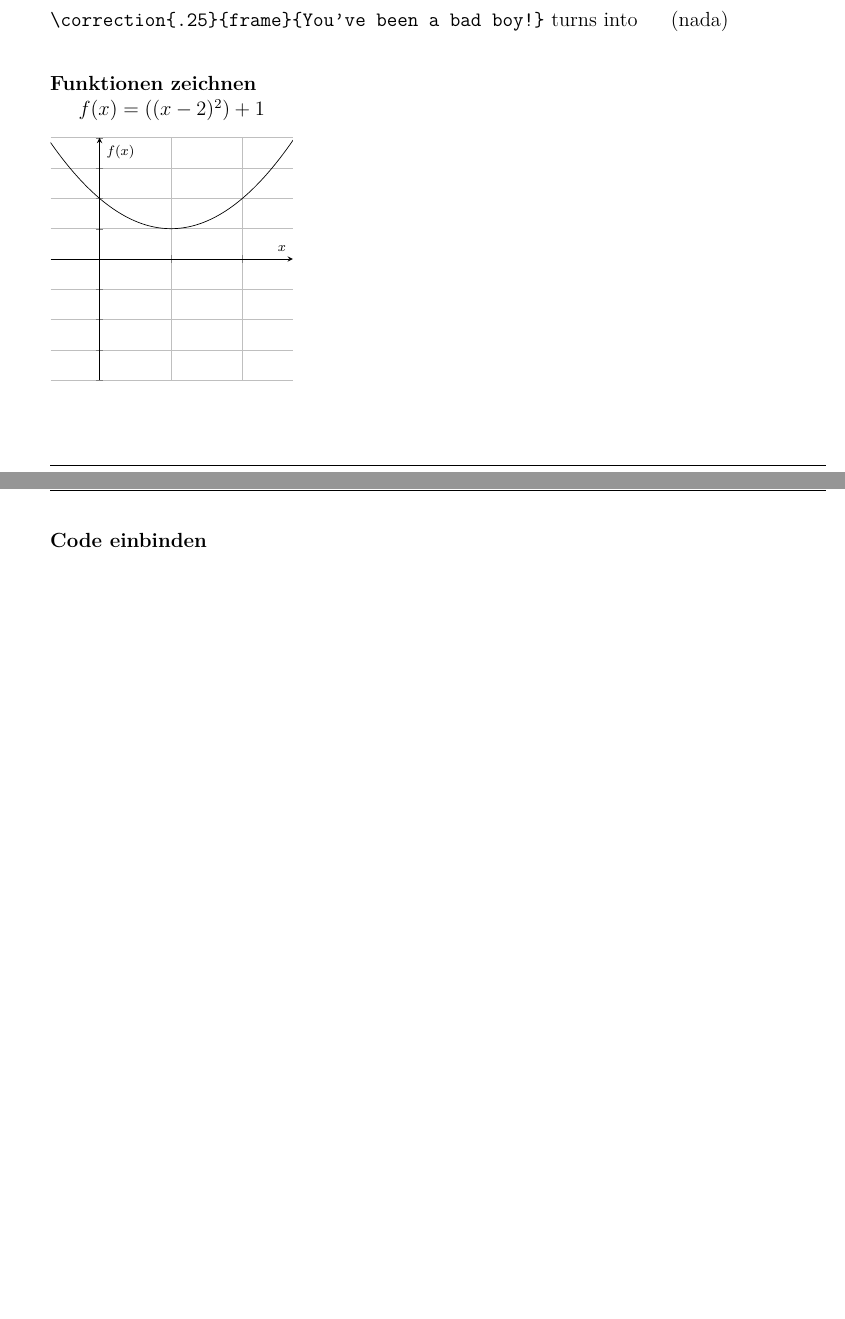
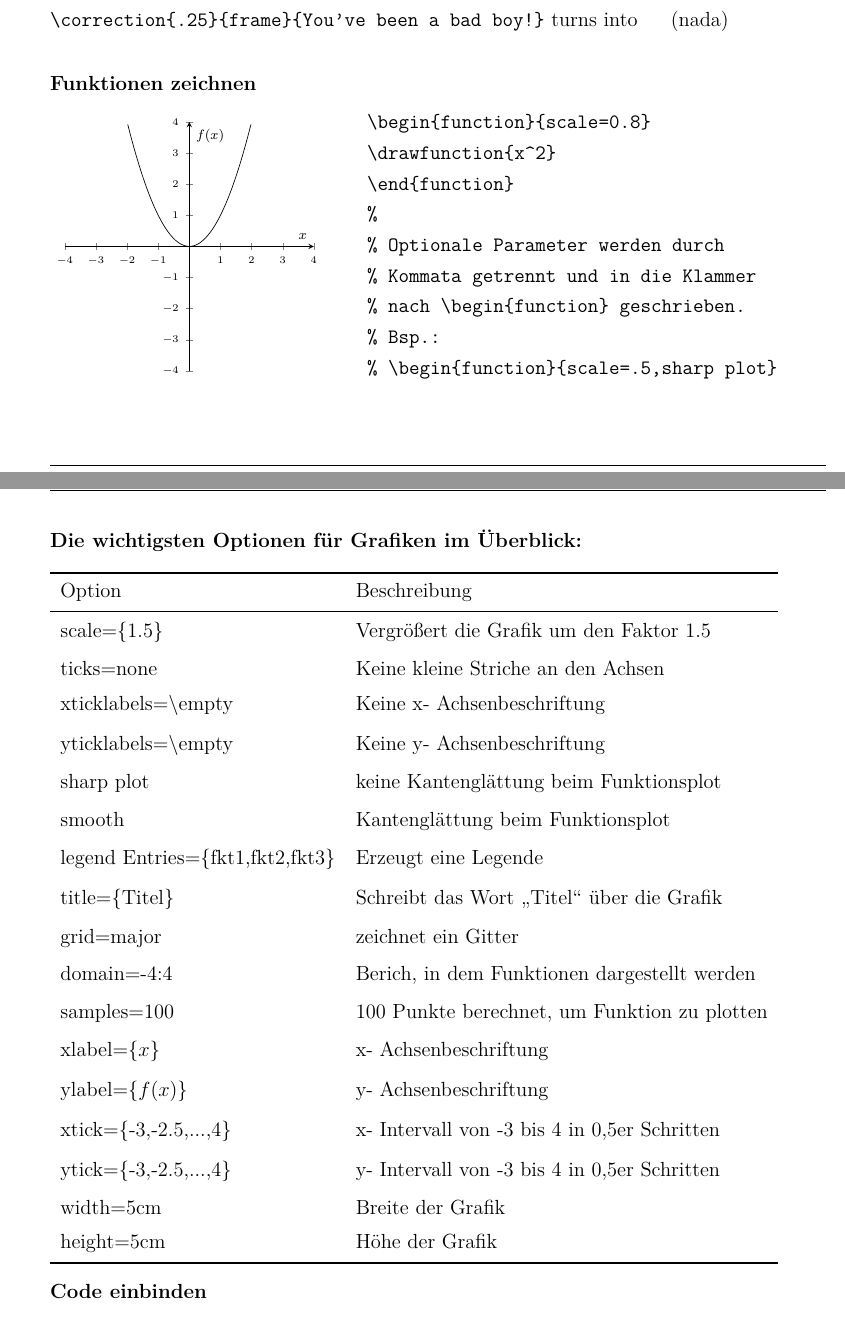
Before and after one commit to k0nze/uni_tue_template, a LaTeX problem sheet (example.tex, which reads uni_tue_template.cls): two parts of pages 2 and 3 of 5 before the commit and two parts of pages 2 and 3 of 6 after it, joined at a grey line, cut so that both start at the same text, the shorter picture padded with empty space. Compiled offline with pdfLaTeX.

Commit message:
added: function environment 2 version 1

```diff
--- a/example.tex
+++ b/example.tex
@@ -71,12 +71,50 @@ d & e & f
 \verb+\correction{.25}{frame}{You've been a bad boy!}+ turns into \correction{.27}{frame}{You've been a bad boy!} (nada)\vspace{3mm}
 
 
-\textbf{Funktionen zeichnen}\\
-\begin{function}{title={$f(x)=((x-2)^2)+1$}}
-\drawfunction{((x-1)^2)+1}
+\textbf{Funktionen zeichnen}
+
+\begin{minipage}[c]{.4\textwidth}
+\begin{function}{scale=0.8}
+\drawfunction{x^2}
 \end{function}
+\end{minipage}
+\begin{minipage}[c]{.55\textwidth}
+\begin{verbatim}
+\begin{function}{scale=0.8}
+\drawfunction{x^2}
+\end{function}
+%
+% Optionale Parameter werden durch
+% Kommata getrennt und in die Klammer
+% nach \begin{function} geschrieben.
+% Bsp.:
+% \begin{function}{scale=.5,sharp plot}
+\end{verbatim}
+\end{minipage}
+\newpage
 
-\newpage
+\textbf{Die wichtigsten Optionen für Grafiken im Überblick:}
+
+\begin{table}{ll}
+\tableHead{Option&Beschreibung}
+scale=\{1.5\}&Vergrößert die Grafik um den Faktor 1.5\\
+ticks=none&Keine kleine Striche an den Achsen\\
+xticklabels=$\backslash$empty&Keine x- Achsenbeschriftung\\
+yticklabels=$\backslash$empty&Keine y- Achsenbeschriftung\\
+sharp plot&keine Kantenglättung beim Funktionsplot\\
+smooth&Kantenglättung beim Funktionsplot\\
+legend Entries=\{fkt1,fkt2,fkt3\}&Erzeugt eine Legende\\
+title=\{Titel\}&Schreibt das Wort \gqm{Titel} über die Grafik\\
+grid=major&zeichnet ein Gitter\\
+domain=-4:4&Berich, in dem Funktionen dargestellt werden\\
+samples=100&100 Punkte berechnet, um Funktion zu plotten\\
+xlabel=\{$x$\}&x- Achsenbeschriftung\\
+ylabel=\{$f(x)$\}&y- Achsenbeschriftung\\
+xtick=\{-3,-2.5,...,4\}&x- Intervall von -3 bis 4 in 0,5er Schritten\\
+ytick=\{-3,-2.5,...,4\}&y- Intervall von -3 bis 4 in 0,5er Schritten\\
+width=5cm&Breite der Grafik\\
+height=5cm&Höhe der Grafik
+\end{table}
 
 \textbf{Code einbinden}\vspace{2mm}\\
 Dies ist ein Beispiel für den Verwendung der von \verb+\begin{lstlisting}[style=LANG]+ und \verb+\end{lstlisting}+.\vspace{3mm}\\
--- a/uni_tue_template.cls
+++ b/uni_tue_template.cls
@@ -359,9 +374,9 @@
 	{%
 	\begin{tikzpicture}
 		\ifthenelse{\isempty{#1}}{
-			\begin{axis}[scale=1.25,ejes=-4:4 -4:4,ylabel=$\scriptstyle f(x)$,xlabel=$\scriptstyle x$,title={Title},grid=major]
+			\begin{axis}[ejes=-4:4 -4:4]
 		} {
-			\begin{axis}[scale=1.25,ejes=-4:4 -4:4,ylabel=$\scriptstyle f(x)$,xlabel=$\scriptstyle x$,title={Title},grid=major,#1]
+			\begin{axis}[ejes=-4:4 -4:4,#1]
 		}
 	}%
 	{%
@@ -372,7 +387,7 @@
 	% Little wrapper for drawing a function in the "function"- environment
 	\newcommand{
 	\drawfunction}[1]
-	{\addplot{#1};}
+	{\addplot[]{#1};}
 
 % 1. Mathematic
 
```
Also changed, not shown: example.tex (40 more changed lines), uni_tue_template.cls (59 more changed lines).
